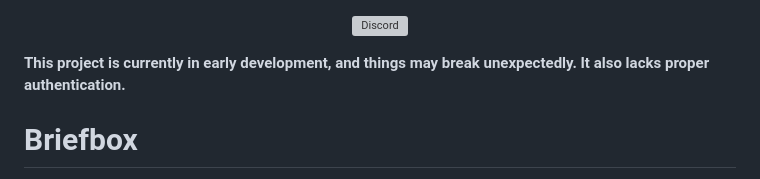
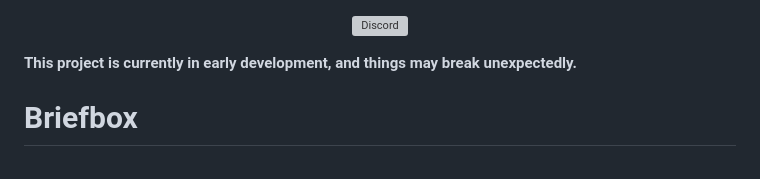
Before and after one commit to bandundu/email-archiver, a Markdown page: README.md, the part around the change. Drawn GitHub-style; grey boxes are pictures that could not be loaded.

```diff
--- a/README.md
+++ b/README.md
@@ -4,7 +4,7 @@
   </a>
 </p>
 
-**This project is currently in early development, and things may break unexpectedly. It also lacks proper authentication.**
+**This project is currently in early development, and things may break unexpectedly.**
 
 # Briefbox
 
```
